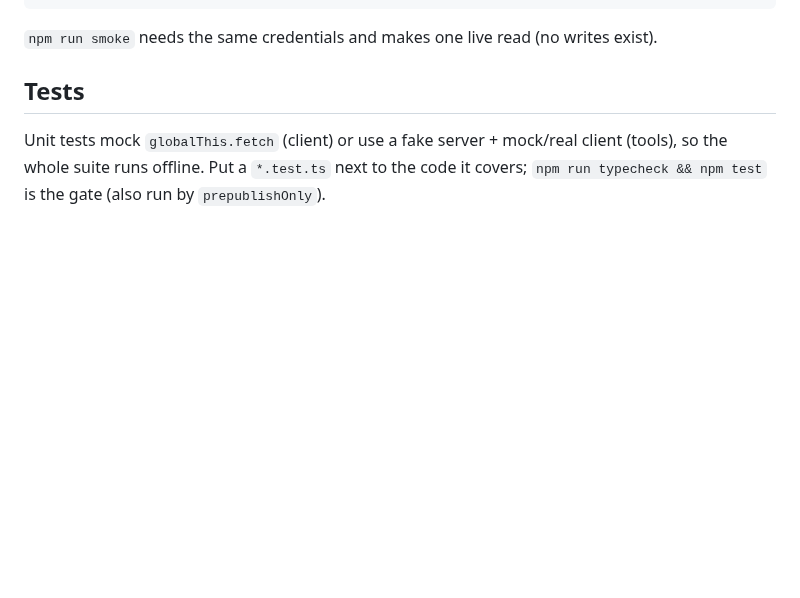
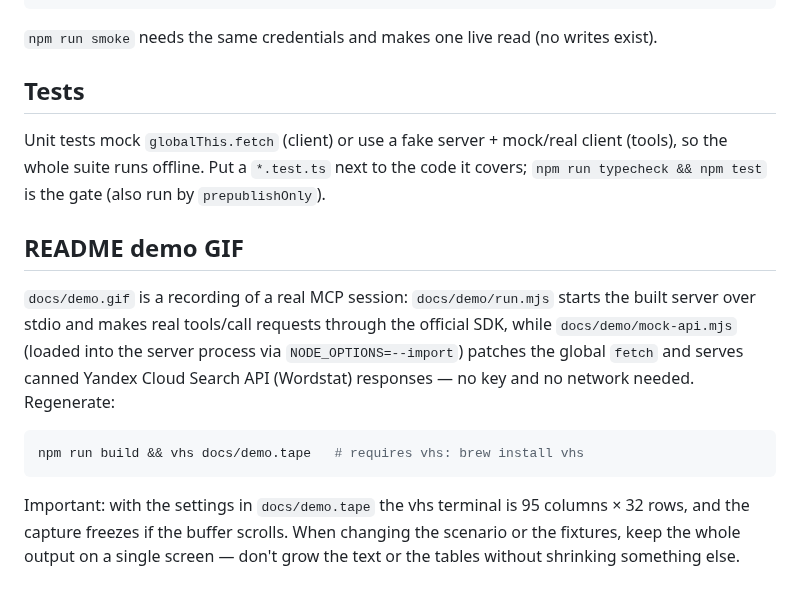
Before and after one commit to askads/mcp-yandex-wordstat, a Markdown page: docs/DEVELOPMENT.md, the part around the change. GitHub-like rendering; blank space fills up the shorter version.

Commit message:
README: demo-GIF — живая MCP-сессия в терминале (vhs docs/demo.tape)
Реальный сервер и настоящие tools/call по stdio через официальный SDK;
ответы Yandex Cloud Search API (Wordstat) — записанные фикстуры
(docs/demo/mock-api.mjs, подключается через NODE_OPTIONS=--import).
Демо регенерируется без ключа и сети: npm run build && vhs docs/demo.tape.

````diff
--- a/docs/DEVELOPMENT.md
+++ b/docs/DEVELOPMENT.md
@@ -31,3 +31,20 @@ WORDSTAT_API_KEY=... WORDSTAT_FOLDER_ID=... node dist/index.js
 Unit tests mock `globalThis.fetch` (client) or use a fake server + mock/real client
 (tools), so the whole suite runs offline. Put a `*.test.ts` next to the code it
 covers; `npm run typecheck && npm test` is the gate (also run by `prepublishOnly`).
+
+## README demo GIF
+
+`docs/demo.gif` is a recording of a real MCP session: `docs/demo/run.mjs` starts
+the built server over stdio and makes real tools/call requests through the
+official SDK, while `docs/demo/mock-api.mjs` (loaded into the server process via
+`NODE_OPTIONS=--import`) patches the global `fetch` and serves canned Yandex Cloud
+Search API (Wordstat) responses — no key and no network needed. Regenerate:
+
+```bash
+npm run build && vhs docs/demo.tape   # requires vhs: brew install vhs
+```
+
+Important: with the settings in `docs/demo.tape` the vhs terminal is 95 columns ×
+32 rows, and the capture freezes if the buffer scrolls. When changing the scenario
+or the fixtures, keep the whole output on a single screen — don't grow the text or
+the tables without shrinking something else.
````
Also changed, not shown: README.md (+4 -0 lines), docs/demo.gif (added), 3 other files.
